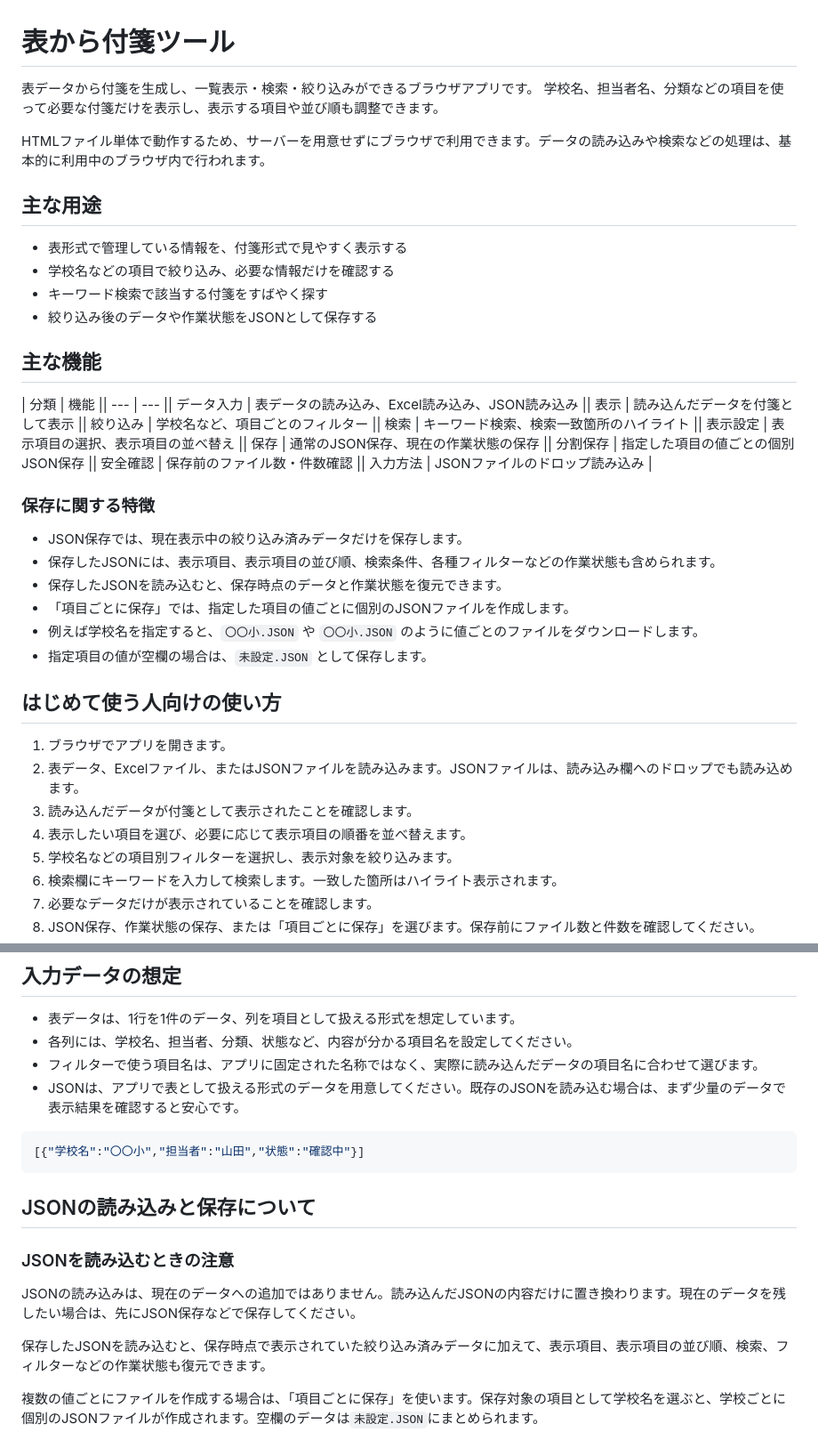
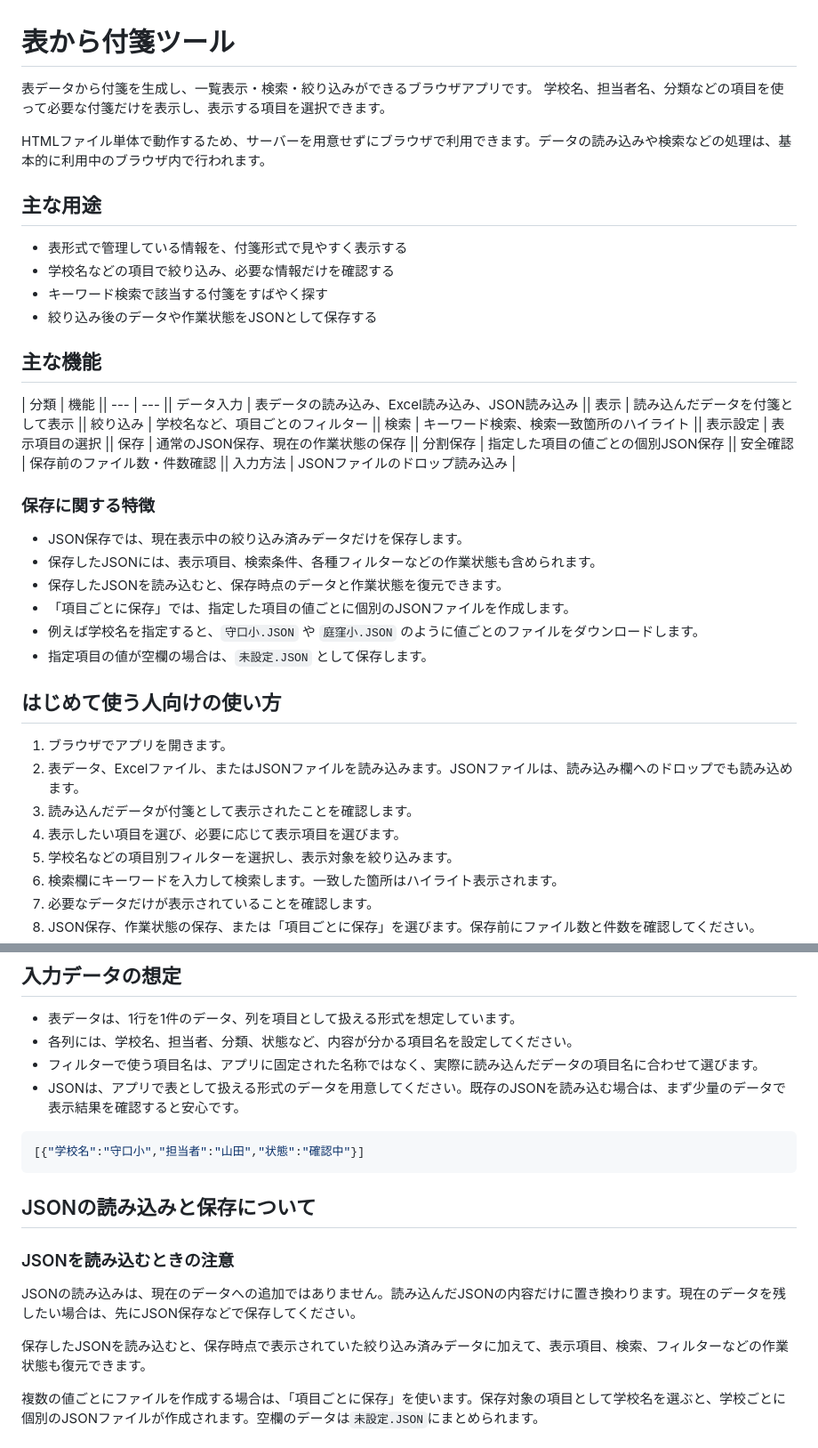
Before and after one commit to moriguchi-edu-center/hurikaeriboard, a Markdown page: README.md, 2 parts joined by grey strips. Shown at 89% size. Drawn GitHub-style.

````diff
--- a/README.md
+++ b/README.md
@@ -1,7 +1,7 @@
 # 表から付箋ツール
 
 表データから付箋を生成し、一覧表示・検索・絞り込みができるブラウザアプリです。
-学校名、担当者名、分類などの項目を使って必要な付箋だけを表示し、表示する項目や並び順も調整できます。
+学校名、担当者名、分類などの項目を使って必要な付箋だけを表示し、表示する項目を選択できます。
 
 HTMLファイル単体で動作するため、サーバーを用意せずにブラウザで利用できます。データの読み込みや検索などの処理は、基本的に利用中のブラウザ内で行われます。
 
@@ -13,22 +13,22 @@ HTMLファイル単体で動作するため、サーバーを用意せずにブ
 - 絞り込み後のデータや作業状態をJSONとして保存する
 ## 主な機能
 
-| 分類 | 機能 || --- | --- || データ入力 | 表データの読み込み、Excel読み込み、JSON読み込み || 表示 | 読み込んだデータを付箋として表示 || 絞り込み | 学校名など、項目ごとのフィルター || 検索 | キーワード検索、検索一致箇所のハイライト || 表示設定 | 表示項目の選択、表示項目の並べ替え || 保存 | 通常のJSON保存、現在の作業状態の保存 || 分割保存 | 指定した項目の値ごとの個別JSON保存 || 安全確認 | 保存前のファイル数・件数確認 || 入力方法 | JSONファイルのドロップ読み込み |
+| 分類 | 機能 || --- | --- || データ入力 | 表データの読み込み、Excel読み込み、JSON読み込み || 表示 | 読み込んだデータを付箋として表示 || 絞り込み | 学校名など、項目ごとのフィルター || 検索 | キーワード検索、検索一致箇所のハイライト || 表示設定 | 表示項目の選択 || 保存 | 通常のJSON保存、現在の作業状態の保存 || 分割保存 | 指定した項目の値ごとの個別JSON保存 || 安全確認 | 保存前のファイル数・件数確認 || 入力方法 | JSONファイルのドロップ読み込み |
 
 ### 保存に関する特徴
 
 - JSON保存では、現在表示中の絞り込み済みデータだけを保存します。
-- 保存したJSONには、表示項目、表示項目の並び順、検索条件、各種フィルターなどの作業状態も含められます。
+- 保存したJSONには、表示項目、検索条件、各種フィルターなどの作業状態も含められます。
 - 保存したJSONを読み込むと、保存時点のデータと作業状態を復元できます。
 - 「項目ごとに保存」では、指定した項目の値ごとに個別のJSONファイルを作成します。
-- 例えば学校名を指定すると、`〇〇小.JSON` や `〇〇小.JSON` のように値ごとのファイルをダウンロードします。
+- 例えば学校名を指定すると、`守口小.JSON` や `庭窪小.JSON` のように値ごとのファイルをダウンロードします。
 - 指定項目の値が空欄の場合は、`未設定.JSON` として保存します。
 ## はじめて使う人向けの使い方
 
 1. ブラウザでアプリを開きます。
 2. 表データ、Excelファイル、またはJSONファイルを読み込みます。JSONファイルは、読み込み欄へのドロップでも読み込めます。
 3. 読み込んだデータが付箋として表示されたことを確認します。
-4. 表示したい項目を選び、必要に応じて表示項目の順番を並べ替えます。
+4. 表示したい項目を選び、必要に応じて表示項目を選びます。
 5. 学校名などの項目別フィルターを選択し、表示対象を絞り込みます。
 6. 検索欄にキーワードを入力して検索します。一致した箇所はハイライト表示されます。
 7. 必要なデータだけが表示されていることを確認します。
@@ -42,7 +42,7 @@ HTMLファイル単体で動作するため、サーバーを用意せずにブ
 - JSONは、アプリで表として扱える形式のデータを用意してください。既存のJSONを読み込む場合は、まず少量のデータで表示結果を確認すると安心です。
 
 ```json
-[{"学校名":"〇〇小","担当者":"山田","状態":"確認中"}]
+[{"学校名":"守口小","担当者":"山田","状態":"確認中"}]
 ```
 ## JSONの読み込みと保存について
 
@@ -50,7 +50,7 @@ HTMLファイル単体で動作するため、サーバーを用意せずにブ
 
 JSONの読み込みは、現在のデータへの追加ではありません。読み込んだJSONの内容だけに置き換わります。現在のデータを残したい場合は、先にJSON保存などで保存してください。
 
-保存したJSONを読み込むと、保存時点で表示されていた絞り込み済みデータに加えて、表示項目、表示項目の並び順、検索、フィルターなどの作業状態も復元できます。
+保存したJSONを読み込むと、保存時点で表示されていた絞り込み済みデータに加えて、表示項目、検索、フィルターなどの作業状態も復元できます。
 
 複数の値ごとにファイルを作成する場合は、「項目ごとに保存」を使います。保存対象の項目として学校名を選ぶと、学校ごとに個別のJSONファイルが作成されます。空欄のデータは`未設定.JSON`にまとめられます。
 
````
